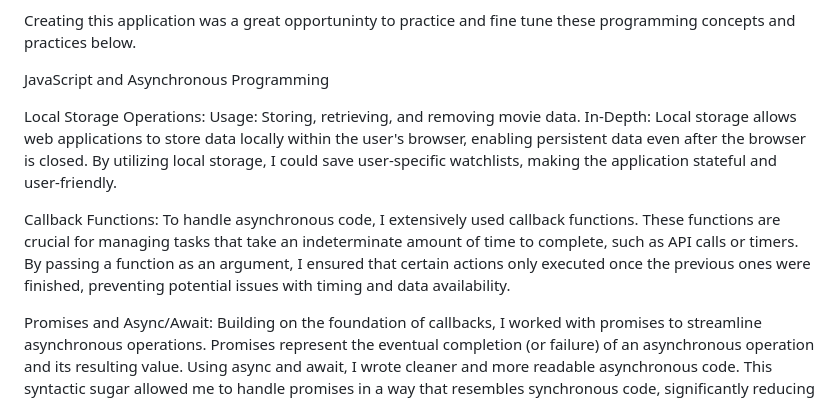
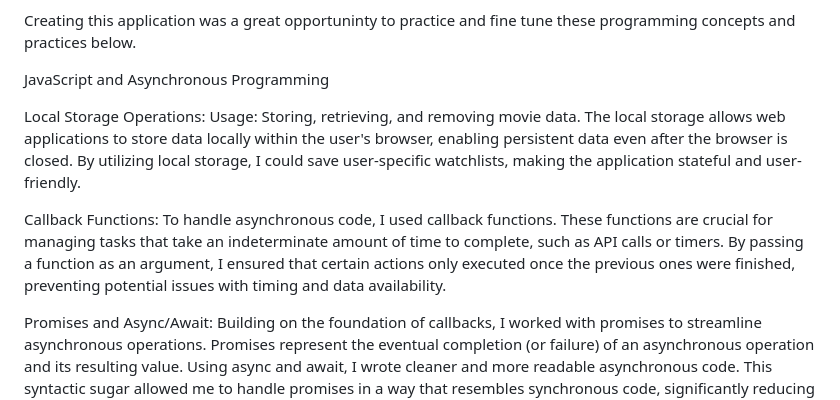
Before and after one commit to mattmarz94/Create-Movie-Watchlist, a Markdown page: README.md, the part around the change. Drawn GitHub-style.

```diff
--- a/README.md
+++ b/README.md
@@ -7,10 +7,9 @@ Creating this application was a great opportuninty to practice and fine tune the
 JavaScript and Asynchronous Programming
 
 Local Storage Operations:
-Usage: Storing, retrieving, and removing movie data.
-In-Depth: Local storage allows web applications to store data locally within the user's browser, enabling persistent data even after the browser is closed. By utilizing local storage, I could save user-specific watchlists, making the application stateful and user-friendly.
+Usage: Storing, retrieving, and removing movie data. The local storage allows web applications to store data locally within the user's browser, enabling persistent data even after the browser is closed. By utilizing local storage, I could save user-specific watchlists, making the application stateful and user-friendly.
 
-Callback Functions: To handle asynchronous code, I extensively used callback functions. These functions are crucial for managing tasks that take an indeterminate amount of time to complete, such as API calls or timers. By passing a function as an argument, I ensured that certain actions only executed once the previous ones were finished, preventing potential issues with timing and data availability.
+Callback Functions: To handle asynchronous code, I used callback functions. These functions are crucial for managing tasks that take an indeterminate amount of time to complete, such as API calls or timers. By passing a function as an argument, I ensured that certain actions only executed once the previous ones were finished, preventing potential issues with timing and data availability.
 
 Promises and Async/Await: Building on the foundation of callbacks, I worked with promises to streamline asynchronous operations. Promises represent the eventual completion (or failure) of an asynchronous operation and its resulting value. Using async and await, I wrote cleaner and more readable asynchronous code. This syntactic sugar allowed me to handle promises in a way that resembles synchronous code, significantly reducing complexity and improving error handling.
 
```
